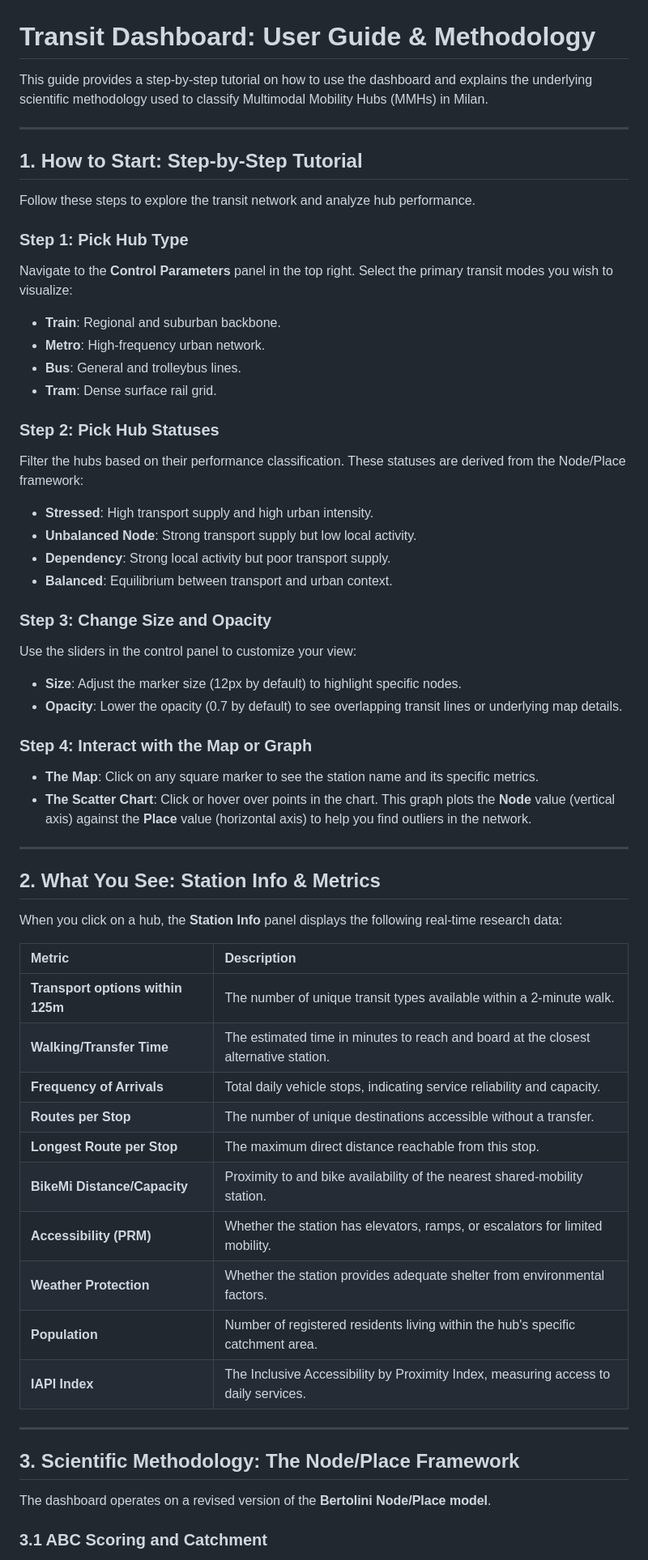
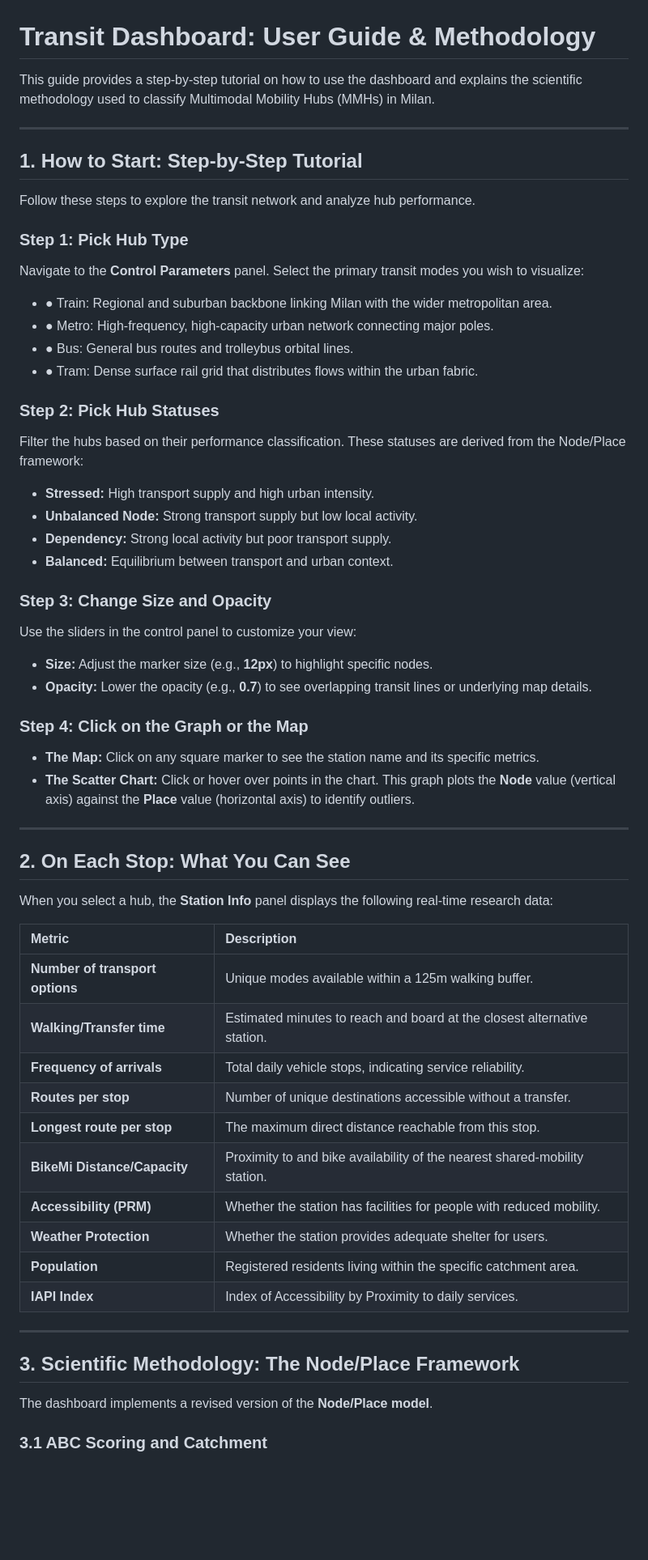
Before and after one commit to go-hary/MMHs_classification, a Markdown page: guide.md, the part around one of its changes. Shown at 81% size. Drawn GitHub-style; blank space fills up the shorter version.

Commit message:
Revise user guide for clarity and detail
Updated the user guide to improve clarity and detail in the instructions and metrics descriptions.

```diff
--- a/guide.md
+++ b/guide.md
@@ -1,6 +1,6 @@
 # Transit Dashboard: User Guide & Methodology
 
-This guide provides a step-by-step tutorial on how to use the dashboard and explains the underlying scientific methodology used to classify Multimodal Mobility Hubs (MMHs) in Milan.
+This guide provides a step-by-step tutorial on how to use the dashboard and explains the scientific methodology used to classify Multimodal Mobility Hubs (MMHs) in Milan.
 
 ---
 
@@ -9,52 +9,52 @@ This guide provides a step-by-step tutorial on how to use the dashboard and expl
 Follow these steps to explore the transit network and analyze hub performance.
 
 ### Step 1: Pick Hub Type
-Navigate to the **Control Parameters** panel in the top right. Select the primary transit modes you wish to visualize:
-* **Train**: Regional and suburban backbone.
-* **Metro**: High-frequency urban network.
-* **Bus**: General and trolleybus lines.
-* **Tram**: Dense surface rail grid.
+Navigate to the **Control Parameters** panel. Select the primary transit modes you wish to visualize:
+* <span style="color:#3182bd; font-weight:bold;">● Train:</span> Regional and suburban backbone linking Milan with the wider metropolitan area.
+* <span style="color:#6baed6; font-weight:bold;">● Metro:</span> High-frequency, high-capacity urban network connecting major poles.
+* <span style="color:#31a354; font-weight:bold;">● Bus:</span> General bus routes and trolleybus orbital lines.
+* <span style="color:#e6550d; font-weight:bold;">● Tram:</span> Dense surface rail grid that distributes flows within the urban fabric.
 
 ### Step 2: Pick Hub Statuses
 Filter the hubs based on their performance classification. These statuses are derived from the Node/Place framework:
-* **Stressed**: High transport supply and high urban intensity.
-* **Unbalanced Node**: Strong transport supply but low local activity.
-* **Dependency**: Strong local activity but poor transport supply.
-* **Balanced**: Equilibrium between transport and urban context.
+* **Stressed:** High transport supply and high urban intensity.
+* **Unbalanced Node:** Strong transport supply but low local activity.
+* **Dependency:** Strong local activity but poor transport supply.
+* **Balanced:** Equilibrium between transport and urban context.
 
 ### Step 3: Change Size and Opacity
 Use the sliders in the control panel to customize your view:
-* **Size**: Adjust the marker size (12px by default) to highlight specific nodes.
-* **Opacity**: Lower the opacity (0.7 by default) to see overlapping transit lines or underlying map details.
+* **Size:** Adjust the marker size (e.g., **12px**) to highlight specific nodes.
+* **Opacity:** Lower the opacity (e.g., **0.7**) to see overlapping transit lines or underlying map details.
 
-### Step 4: Interact with the Map or Graph
-* **The Map**: Click on any square marker to see the station name and its specific metrics.
-* **The Scatter Chart**: Click or hover over points in the chart. This graph plots the **Node** value (vertical axis) against the **Place** value (horizontal axis) to help you find outliers in the network.
+### Step 4: Click on the Graph or the Map
+* **The Map:** Click on any square marker to see the station name and its specific metrics.
+* **The Scatter Chart:** Click or hover over points in the chart. This graph plots the **Node** value (vertical axis) against the **Place** value (horizontal axis) to identify outliers.
 
 ---
 
-## 2. What You See: Station Info & Metrics
+## 2. On Each Stop: What You Can See
 
-When you click on a hub, the **Station Info** panel displays the following real-time research data:
+When you select a hub, the **Station Info** panel displays the following real-time research data:
 
 | Metric | Description |
 | :--- | :--- |
-| **Transport options within 125m** | The number of unique transit types available within a 2-minute walk. |
-| **Walking/Transfer Time** | The estimated time in minutes to reach and board at the closest alternative station. |
-| **Frequency of Arrivals** | Total daily vehicle stops, indicating service reliability and capacity. |
-| **Routes per Stop** | The number of unique destinations accessible without a transfer. |
-| **Longest Route per Stop** | The maximum direct distance reachable from this stop. |
+| **Number of transport options** | Unique modes available within a 125m walking buffer. |
+| **Walking/Transfer time** | Estimated minutes to reach and board at the closest alternative station. |
+| **Frequency of arrivals** | Total daily vehicle stops, indicating service reliability. |
+| **Routes per stop** | Number of unique destinations accessible without a transfer. |
+| **Longest route per stop** | The maximum direct distance reachable from this stop. |
 | **BikeMi Distance/Capacity** | Proximity to and bike availability of the nearest shared-mobility station. |
-| **Accessibility (PRM)** | Whether the station has elevators, ramps, or escalators for limited mobility. |
-| **Weather Protection** | Whether the station provides adequate shelter from environmental factors. |
-| **Population** | Number of registered residents living within the hub's specific catchment area. |
-| **IAPI Index** | The Inclusive Accessibility by Proximity Index, measuring access to daily services. |
+| **Accessibility (PRM)** | Whether the station has facilities for people with reduced mobility. |
+| **Weather Protection** | Whether the station provides adequate shelter for users. |
+| **Population** | Registered residents living within the specific catchment area. |
+| **IAPI Index** | Index of Accessibility by Proximity to daily services. |
 
 ---
 
 ## 3. Scientific Methodology: The Node/Place Framework
 
-The dashboard operates on a revised version of the **Bertolini Node/Place model**.
+The dashboard implements a revised version of the **Node/Place model**.
 
 
 
```
Also changed, not shown: other parts of guide.md (+11 -11 lines).
